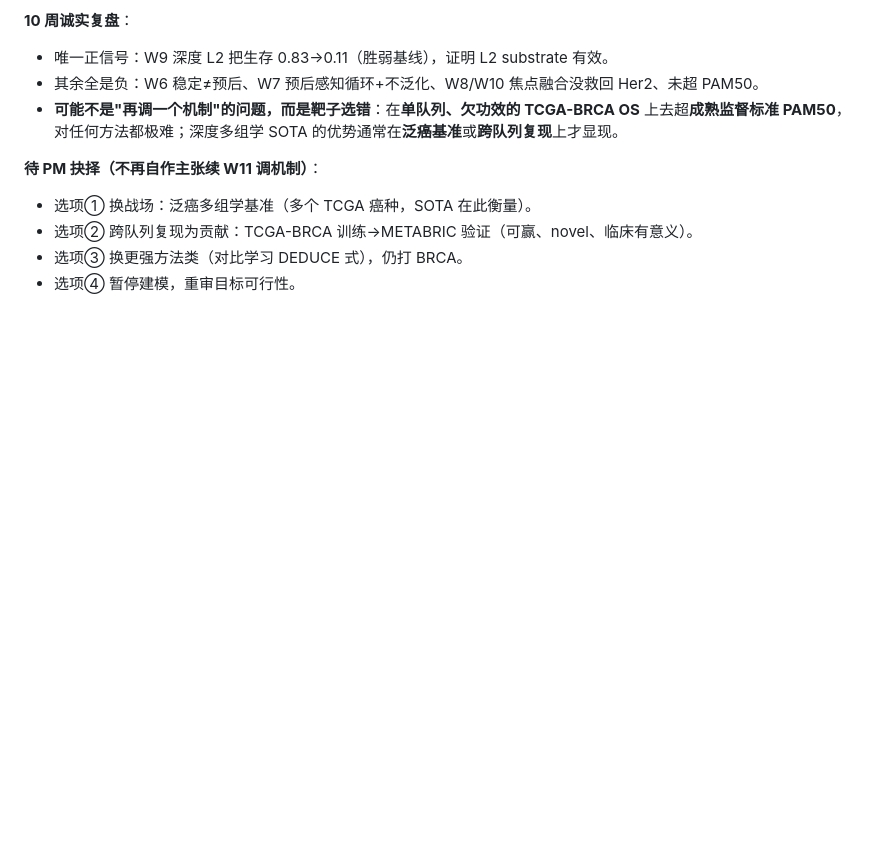
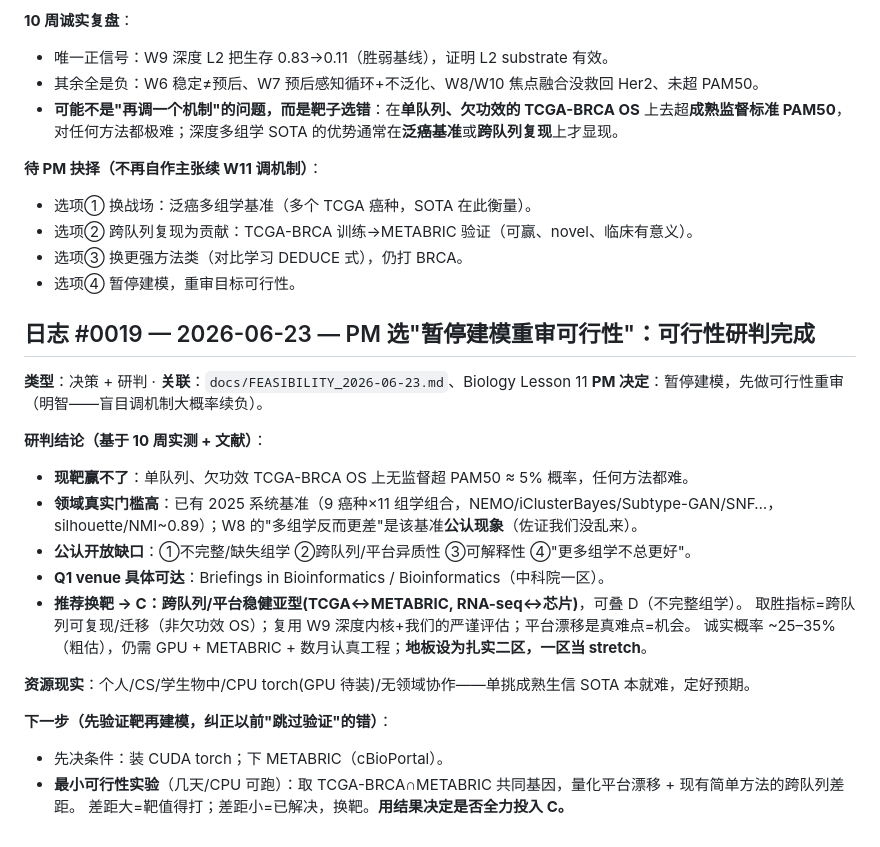
Before and after one commit to jizhe-nie/ACE_Agent, a Markdown page: Review/ENGINEERING_LOG.md, the part around the change. Rendered like a GitHub page; blank space fills up the shorter version.

```diff
--- a/Review/ENGINEERING_LOG.md
+++ b/Review/ENGINEERING_LOG.md
@@ -620,3 +620,25 @@ FP=DEC。改为**高幅事件 |CNV|≥2** 后 ERBB2 升到 #16 入选——这
 - 选项② 跨队列复现为贡献：TCGA-BRCA 训练→METABRIC 验证（可赢、novel、临床有意义）。
 - 选项③ 换更强方法类（对比学习 DEDUCE 式），仍打 BRCA。
 - 选项④ 暂停建模，重审目标可行性。
+
+## 日志 #0019 — 2026-06-23 — PM 选"暂停建模重审可行性"：可行性研判完成
+
+**类型**：决策 + 研判 · **关联**：`docs/FEASIBILITY_2026-06-23.md`、Biology Lesson 11
+**PM 决定**：暂停建模，先做可行性重审（明智——盲目调机制大概率续负）。
+
+**研判结论（基于 10 周实测 + 文献）**：
+- **现靶赢不了**：单队列、欠功效 TCGA-BRCA OS 上无监督超 PAM50 ≈ 5% 概率，任何方法都难。
+- **领域真实门槛高**：已有 2025 系统基准（9 癌种×11 组学组合，NEMO/iClusterBayes/Subtype-GAN/SNF…，
+  silhouette/NMI~0.89）；W8 的"多组学反而更差"是该基准**公认现象**（佐证我们没乱来）。
+- **公认开放缺口**：①不完整/缺失组学 ②跨队列/平台异质性 ③可解释性 ④"更多组学不总更好"。
+- **Q1 venue 具体可达**：Briefings in Bioinformatics / Bioinformatics（中科院一区）。
+- **推荐换靶 → C：跨队列/平台稳健亚型(TCGA↔METABRIC, RNA-seq↔芯片)**，可叠 D（不完整组学）。
+  取胜指标=跨队列可复现/迁移（非欠功效 OS）；复用 W9 深度内核+我们的严谨评估；平台漂移是真难点=机会。
+  诚实概率 ~25–35%（粗估），仍需 GPU + METABRIC + 数月认真工程；**地板设为扎实二区，一区当 stretch**。
+
+**资源现实**：个人/CS/学生物中/CPU torch(GPU 待装)/无领域协作——单挑成熟生信 SOTA 本就难，定好预期。
+
+**下一步（先验证靶再建模，纠正以前"跳过验证"的错）**：
+- 先决条件：装 CUDA torch；下 METABRIC（cBioPortal）。
+- **最小可行性实验**（几天/CPU 可跑）：取 TCGA-BRCA∩METABRIC 共同基因，量化平台漂移 + 现有简单方法的跨队列差距。
+  差距大=靶值得打；差距小=已解决，换靶。**用结果决定是否全力投入 C。**
```
Also changed, not shown: docs/BIOLOGY_LESSONS.md (+24 -0 lines), docs/FEASIBILITY_2026-06-23.md (added, +73 -0 lines).
